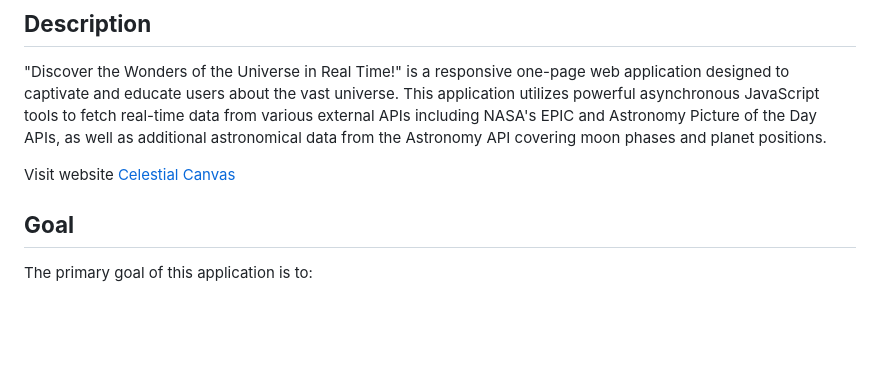
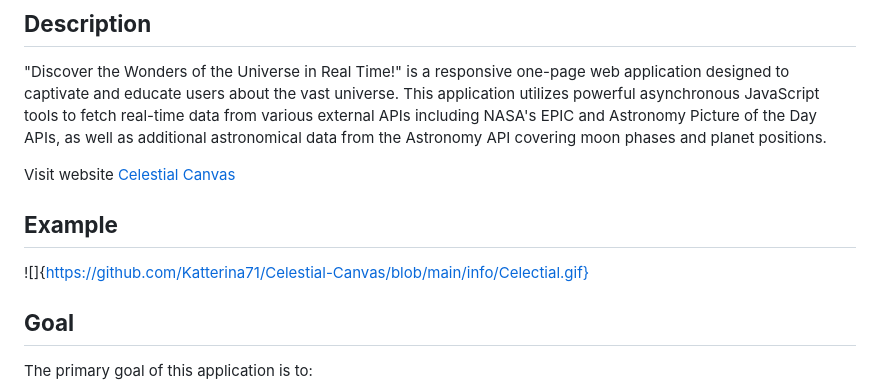
Before and after one commit to Katterina71/Celestial-Canvas, a Markdown page: README.md, the part around the change. Drawn GitHub-style; blank space fills up the shorter version.

```diff
--- a/README.md
+++ b/README.md
@@ -5,6 +5,10 @@
 "Discover the Wonders of the Universe in Real Time!" is a responsive one-page web application designed to captivate and educate users about the vast universe. This application utilizes powerful asynchronous JavaScript tools to fetch real-time data from various external APIs including NASA's EPIC and Astronomy Picture of the Day APIs, as well as additional astronomical data from the Astronomy API covering moon phases and planet positions.
 
 Visit website [Celestial Canvas](https://katterina71.github.io/Celestial-Canvas/)
+
+## **Example**
+![]{https://github.com/Katterina71/Celestial-Canvas/blob/main/info/Celectial.gif}
+
 
 ## **Goal**
 
```
